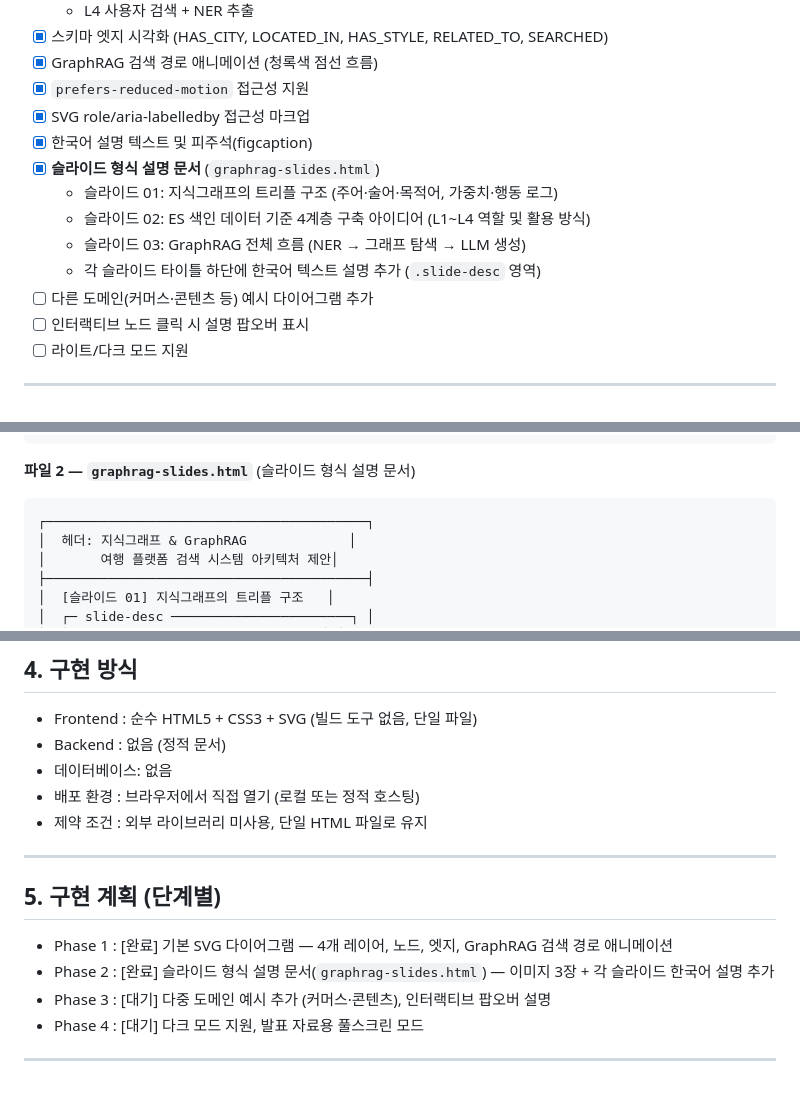
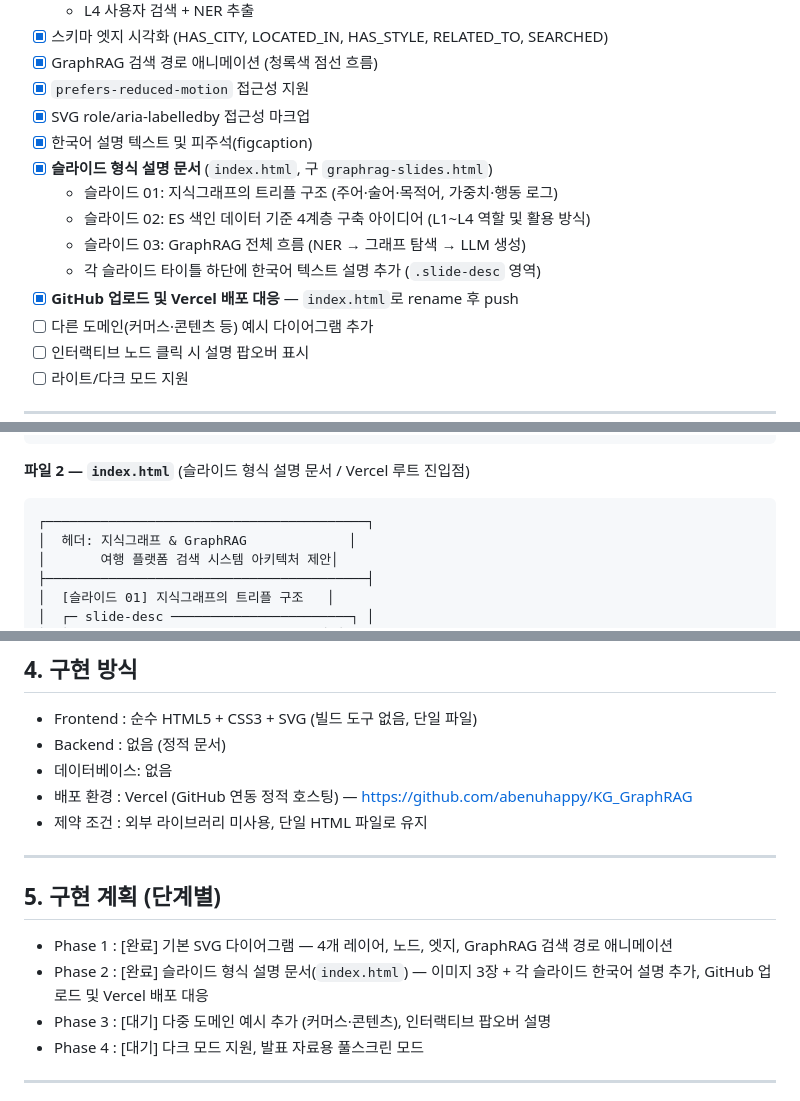
Before and after one commit to abenuhappy/KG_GraphRAG, a Markdown page: proposal.md, 3 parts joined by grey strips. GitHub-like rendering.

Commit message:
docs: proposal.md 3차 업데이트 — index.html rename 및 Vercel 배포 반영
Co-Authored-By: Claude Sonnet 4.6 <noreply@anthropic.com>

````diff
--- a/proposal.md
+++ b/proposal.md
@@ -26,11 +26,12 @@ GraphRAG(Graph Retrieval-Augmented Generation)의 핵심 개념인 **계층형
 - [x] `prefers-reduced-motion` 접근성 지원
 - [x] SVG role/aria-labelledby 접근성 마크업
 - [x] 한국어 설명 텍스트 및 피주석(figcaption)
-- [x] **슬라이드 형식 설명 문서** (`graphrag-slides.html`)
+- [x] **슬라이드 형식 설명 문서** (`index.html`, 구 `graphrag-slides.html`)
   - 슬라이드 01: 지식그래프의 트리플 구조 (주어·술어·목적어, 가중치·행동 로그)
   - 슬라이드 02: ES 색인 데이터 기준 4계층 구축 아이디어 (L1~L4 역할 및 활용 방식)
   - 슬라이드 03: GraphRAG 전체 흐름 (NER → 그래프 탐색 → LLM 생성)
   - 각 슬라이드 타이틀 하단에 한국어 텍스트 설명 추가 (`.slide-desc` 영역)
+- [x] **GitHub 업로드 및 Vercel 배포 대응** — `index.html`로 rename 후 push
 - [ ] 다른 도메인(커머스·콘텐츠 등) 예시 다이어그램 추가
 - [ ] 인터랙티브 노드 클릭 시 설명 팝오버 표시
 - [ ] 라이트/다크 모드 지원
@@ -56,7 +57,7 @@ GraphRAG(Graph Retrieval-Augmented Generation)의 핵심 개념인 **계층형
 └─────────────────────────────────────────┘
 ```
 
-**파일 2 — `graphrag-slides.html`** (슬라이드 형식 설명 문서)
+**파일 2 — `index.html`** (슬라이드 형식 설명 문서 / Vercel 루트 진입점)
 
 ```
 ┌─────────────────────────────────────────┐
@@ -90,7 +91,7 @@ GraphRAG(Graph Retrieval-Augmented Generation)의 핵심 개념인 **계층형
 - Frontend   : 순수 HTML5 + CSS3 + SVG (빌드 도구 없음, 단일 파일)
 - Backend    : 없음 (정적 문서)
 - 데이터베이스: 없음
-- 배포 환경  : 브라우저에서 직접 열기 (로컬 또는 정적 호스팅)
+- 배포 환경  : Vercel (GitHub 연동 정적 호스팅) — https://github.com/abenuhappy/KG_GraphRAG
 - 제약 조건  : 외부 라이브러리 미사용, 단일 HTML 파일로 유지
 
 ---
@@ -98,7 +99,7 @@ GraphRAG(Graph Retrieval-Augmented Generation)의 핵심 개념인 **계층형
 ## 5. 구현 계획 (단계별)
 
 - Phase 1 : [완료] 기본 SVG 다이어그램 — 4개 레이어, 노드, 엣지, GraphRAG 검색 경로 애니메이션
-- Phase 2 : [완료] 슬라이드 형식 설명 문서(`graphrag-slides.html`) — 이미지 3장 + 각 슬라이드 한국어 설명 추가
+- Phase 2 : [완료] 슬라이드 형식 설명 문서(`index.html`) — 이미지 3장 + 각 슬라이드 한국어 설명 추가, GitHub 업로드 및 Vercel 배포 대응
 - Phase 3 : [대기] 다중 도메인 예시 추가 (커머스·콘텐츠), 인터랙티브 팝오버 설명
 - Phase 4 : [대기] 다크 모드 지원, 발표 자료용 풀스크린 모드
 
````
Also changed, not shown: other parts of proposal.md (+2 -1 lines).
